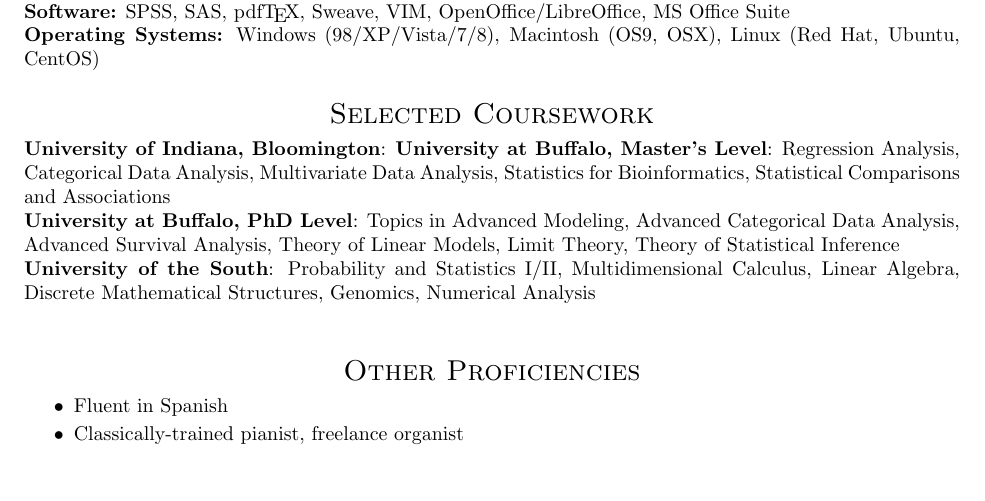
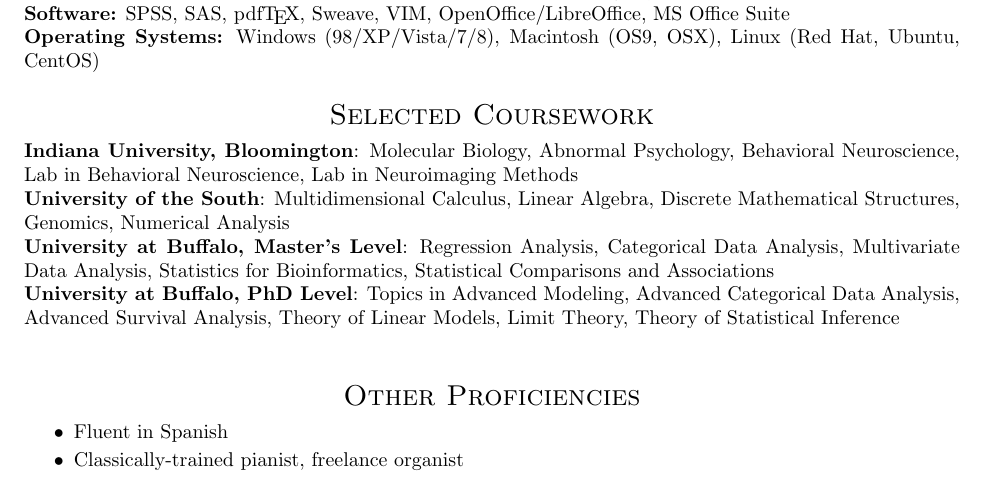
Before and after one commit to ahfoss/cv, a LaTeX CV (latex/FOSS_resume.tex): part of page 3 of 4, cut so that both start at the same text. Compiled offline with pdfLaTeX.

Commit message:
Added IU selected coursework

```diff
--- a/latex/FOSS_resume.tex
+++ b/latex/FOSS_resume.tex
@@ -187,10 +187,10 @@
 
 
 \section{Selected Coursework}
-  \textbf{University of Indiana, Bloomington}:
+  \textbf{Indiana University, Bloomington}: Molecular Biology, Abnormal Psychology, Behavioral Neuroscience, Lab in Behavioral Neuroscience, Lab in Neuroimaging Methods \\
+  \textbf{University of the South}: Multidimensional Calculus, Linear Algebra, Discrete Mathematical Structures, Genomics, Numerical Analysis \\
   \textbf{University at Buffalo, Master's Level}: Regression Analysis, Categorical Data Analysis, Multivariate Data Analysis, Statistics for Bioinformatics, Statistical Comparisons and Associations \\
- \textbf{University at Buffalo, PhD Level}: Topics in Advanced Modeling, Advanced Categorical Data Analysis, Advanced Survival Analysis, Theory of Linear Models, Limit Theory, Theory of Statistical Inference \\
-  \textbf{University of the South}: Probability and Statistics I/II, Multidimensional Calculus, Linear Algebra, Discrete Mathematical Structures, Genomics, Numerical Analysis \\
+  \textbf{University at Buffalo, PhD Level}: Topics in Advanced Modeling, Advanced Categorical Data Analysis, Advanced Survival Analysis, Theory of Linear Models, Limit Theory, Theory of Statistical Inference \\
 
 
 
```
